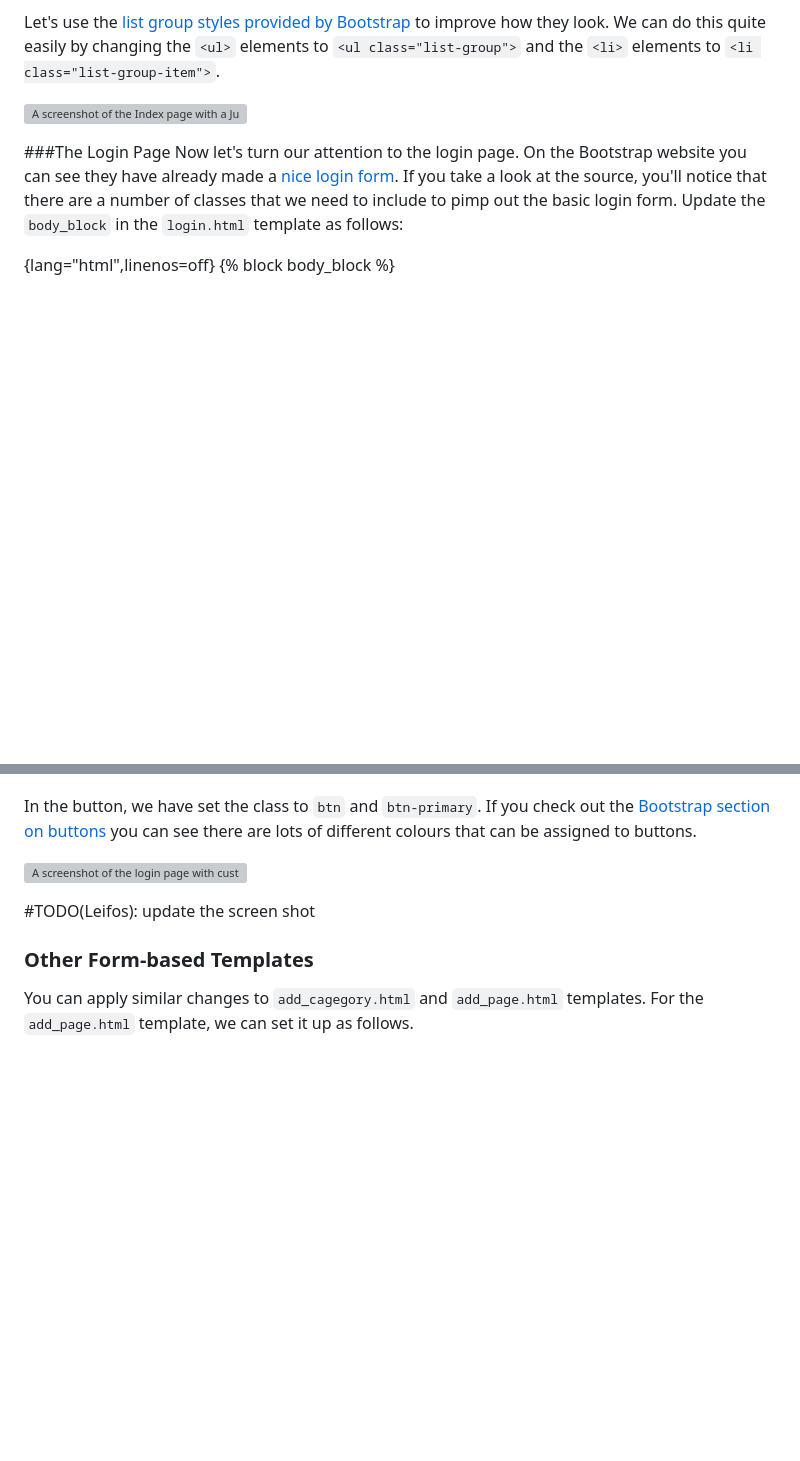
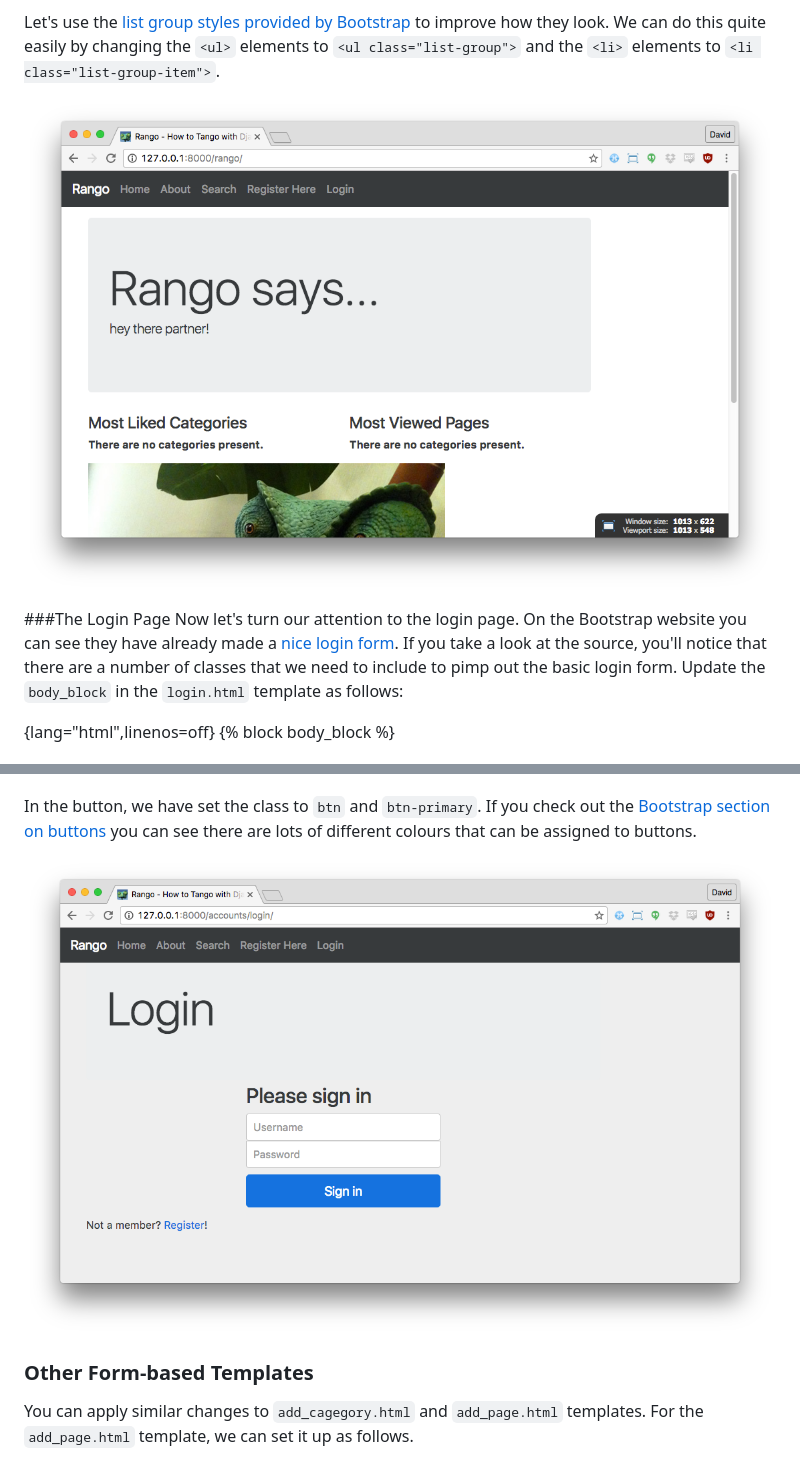
Before and after one commit to wuyang1002431655/tango_with_django_19, a Markdown page: manuscript/chapter12-bootstrap.md, 2 parts joined by grey strips. GitHub-like rendering; pictures changed too: manuscript/images/ch12-styled-index.png (added), manuscript/images/ch12-styled-login.png (added); blank space fills up the shorter version; grey boxes are pictures that could not be loaded.

Commit message:
Updated chapter 12 images

```diff
--- a/manuscript/chapter12-bootstrap.md
+++ b/manuscript/chapter12-bootstrap.md
@@ -270,8 +270,7 @@ Bootstrap](http://v4-alpha.getbootstrap.com/components/list-group/) to improve h
 `<ul>` elements to `<ul class="list-group">` and the `<li>` elements to
 `<li class="list-group-item">`.
 
-![A screenshot of the Index page with a Jumbotron
-and Columns.](../images/ch11-bootstrap-index-initial.png)
+![A screenshot of the Index page with a Jumbotron and Columns.](images/ch12-styled-index.png)
 
 ###The Login Page
 Now let's turn our attention to the login page. On the Bootstrap website
@@ -315,10 +314,7 @@ check out the [Bootstrap section on
 buttons](http://v4-alpha.getbootstrap.com/components/buttons/) you can see there are
 lots of different colours that can be assigned to buttons.
 
-![A screenshot of the login page with customised Bootstrap
-Styling.](../images/ch11-bootstrap-login-custom.png)
-
-\#TODO(Leifos): update the screen shot
+![A screenshot of the login page with customised Bootstrap Styling.](images/ch12-styled-login.png)
 
 ### Other Form-based Templates
 
```
